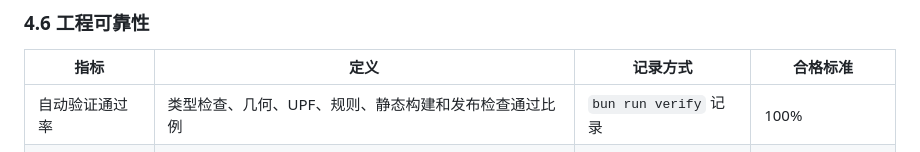
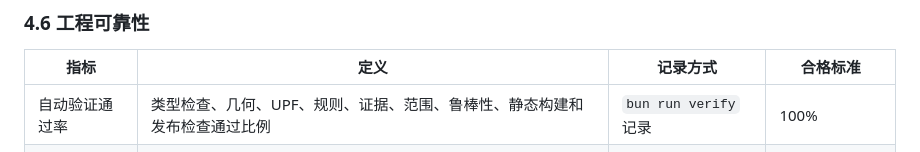
Before and after one commit to kobolingfeng/urbanplan-studio, a Markdown page: docs/evaluation-methodology.md, the part around the change. GitHub-like rendering.

```diff
--- a/docs/evaluation-methodology.md
+++ b/docs/evaluation-methodology.md
@@ -98,7 +98,7 @@ F1 = 2 * 准确率 * 召回率 / (准确率 + 召回率)
 
 | 指标 | 定义 | 记录方式 | 合格标准 |
 | --- | --- | --- | --- |
-| 自动验证通过率 | 类型检查、几何、UPF、规则、静态构建和发布检查通过比例 | `bun run verify` 记录 | 100% |
+| 自动验证通过率 | 类型检查、几何、UPF、规则、证据、范围、鲁棒性、静态构建和发布检查通过比例 | `bun run verify` 记录 | 100% |
 | 发布包可用性 | 打包产物是否可启动并通过冒烟测试 | 发布验证记录 | 100% |
 | 错误恢复能力 | 导入无效 UPF、删除被引用对象等异常操作是否有明确提示 | 手工验收 | 核心异常均可处理 |
 | 数据往返一致性 | 保存再载入后对象数量和关键属性是否一致 | 测试记录 | 关键字段一致 |
```
Also changed, not shown: docs/manual-acceptance-test.md (+1 -1 lines), docs/release-checklist.md (+1 -1 lines).
